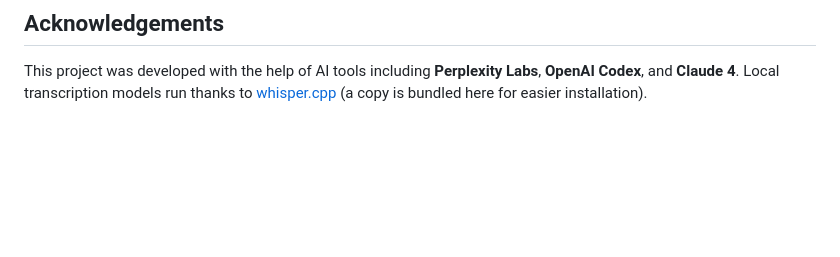
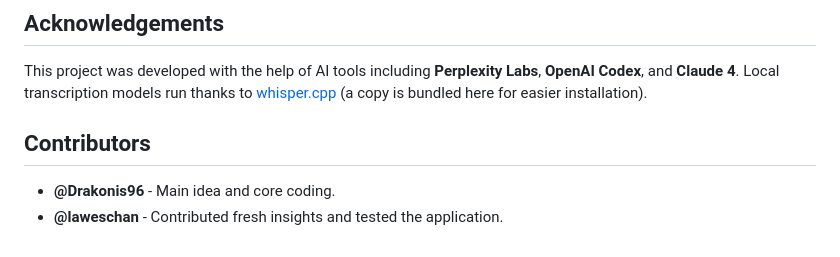
Before and after one commit to Drakonis96/whispad, a Markdown page: README.md, the part around the change. Rendered like a GitHub page; blank space fills up the shorter version.

Commit message:
Fix contributor handles

```diff
--- a/README.md
+++ b/README.md
@@ -197,3 +197,8 @@ SenseVoice is based on FunASR and provides enterprise-grade speech recognition c
 ## Acknowledgements
 
 This project was developed with the help of AI tools including **Perplexity Labs**, **OpenAI Codex**, and **Claude 4**. Local transcription models run thanks to [whisper.cpp](https://github.com/ggml-org/whisper.cpp) (a copy is bundled here for easier installation).
+
+## Contributors
+
+- **@Drakonis96** - Main idea and core coding.
+- **@laweschan** - Contributed fresh insights and tested the application.
```
